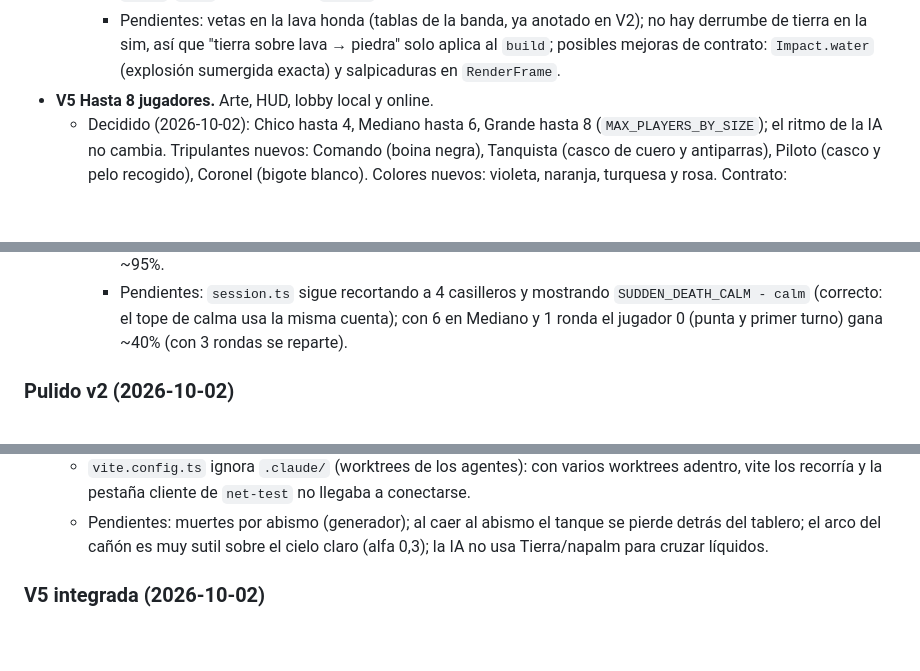
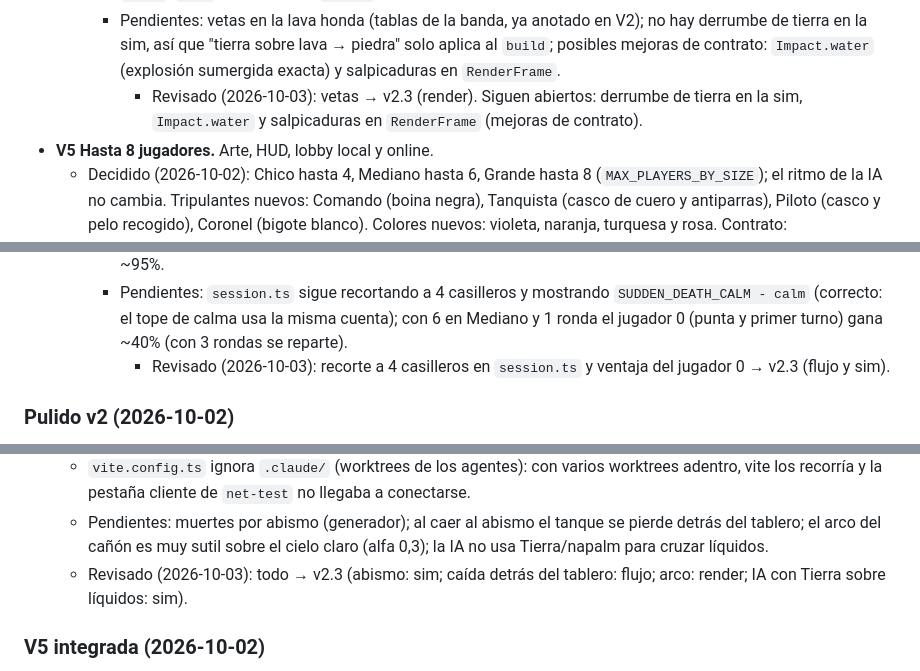
Before and after one commit to facus1979/tanks, a Markdown page: PROYECTO.md, 3 parts joined by grey strips. GitHub-like rendering; blank space fills up the shorter version.

```diff
--- a/PROYECTO.md
+++ b/PROYECTO.md
@@ -249,6 +252,7 @@ Decidido el 2026-10-01. Reemplaza a "una sola pantalla, sin cámara" y "máximo
     - render: `src/render/pixi/liquids.ts`: cuerpo de líquidos en una tercera capa de trozos (encima de los tanques, que se ven teñidos), agua translúcida con el look del lookdev, lava material con las tablas de `lava.ts`, `LiquidView` anima solo la superficie visible a 30 Hz, resplandor por pozo, terreno cocido junto a la lava; diff de grilla con `Int32Array` y acotado al rectángulo del flujo. Efectos: salpicadura y ondas, burbujas, explosión sumergida sin fuego con géiser, vapor, espuma/chispas en el frente del flujo. CPU de `render()` en Grande: 0,75 → 1,03 ms con líquidos quietos, 2,4 ms medio durante un flujo.
     - flujo: aplica cada parche en su `t`, los daños posteriores van al fin del flujo + 0,25 s, el turno espera el flujo; cámara `watch` sobre flujos de ≥ 300 celdas a la vista o cerca (zoom ≥ 0,5); sonidos `splash`, `boomUnder`, `steam`, `flow` (agua o lava), `plunge`.
     - Pendientes: vetas en la lava honda (tablas de la banda, ya anotado en V2); no hay derrumbe de tierra en la sim, así que "tierra sobre lava → piedra" solo aplica al `build`; posibles mejoras de contrato: `Impact.water` (explosión sumergida exacta) y salpicaduras en `RenderFrame`.
+      - Revisado (2026-10-03): vetas → v2.3 (render). Siguen abiertos: derrumbe de tierra en la sim, `Impact.water` y salpicaduras en `RenderFrame` (mejoras de contrato).
 - **V5 Hasta 8 jugadores.** Arte, HUD, lobby local y online.
   - Decidido (2026-10-02): Chico hasta 4, Mediano hasta 6, Grande hasta 8 (`MAX_PLAYERS_BY_SIZE`); el ritmo de la IA no cambia. Tripulantes nuevos: Comando (boina negra), Tanquista (casco de cuero y antiparras), Piloto (casco y pelo recogido), Coronel (bigote blanco). Colores nuevos: violeta, naranja, turquesa y rosa. Contrato: `CrewId`/`CREWS` de 8, `MAX_PLAYERS`, `MAX_PLAYERS_BY_SIZE`, `TANK_COLORS` de 8 (`src/sim/types.ts`), `tank.bodies`/`barrels` de 8 en el manifiesto, `LobbyState.slots` siempre de 8.
   - arte (2026-10-02): cuatro tripulantes nuevos en `scripts/lookdev/characters.mjs` (sprite 12×12 y retrato 32×32): Comando (boina negra ladeada con escudo, franja de camuflaje sobre los ojos y rayas en las mejillas, mandíbula cuadrada), Tanquista (casco de cuero acolchado con orejeras, antiparras redondas de bronce en la frente, cuello de corderito), Piloto (casco blanco con franja roja y visor ahumado levantado, trenza rubia sobre el hombro) y Coronel (gorra de plato con banda roja, escudo y laureles, cejas y bigote de morsa blancos, condecoraciones). Cuatro cascos nuevos en `HULLS` (`pixel.mjs`), uno distinto por color para que los 8 se reconozcan de lejos: invierno bajo el violeta, marino bajo el naranja, óxido bajo el turquesa y carbón bajo el rosa; `STRIPES` de 8 con el claro igual a `TANK_COLORS` (`paint-assets` lo verifica). `public/assets` con 8 cuerpos, cañones, tiras de orugas y tripulantes; lo anterior queda igual byte a byte. Hoja: `node scripts/lookdev/v5-crews.mjs` → `preview/v5-crews.png` (y `v5-crews-1x.png` a ×2).
@@ -259,6 +263,7 @@ Decidido el 2026-10-01. Reemplaza a "una sola pantalla, sin cámara" y "máximo
     - Reglas: tope de calma `calmLockTurn` = máx(30, 4 · tanques): desde ese turno el daño no reinicia la calma (con 2-4 tanques casi nunca llega; con 8 corta las rondas de hasta 60 tiros). La lava quema del más hundido al menos hundido y no mata al último en pie (gana el que aguantó más; empate solo si está igual de hundido y con la misma vida que el último que murió): con 8 tanques 1 de cada 4 rondas terminaba en empate. Economía, orden de turnos y ronda inicial no cambian (plata media por ronda: 4 tanques ~610-690, 8 tanques ~560-580).
     - `sim-check` 38308/38308. Tiros por partida (10-20 partidas): 2 / 4 tanques Chico 10,7 / 17,7, Mediano 10,5 / 21,0, Grande 11,5 / 20,6; Mediano 6: 27,7 (máx 38); Grande 8: 34,1 (máx 41). Con 40 rondas: Mediano 6 29,1 (máx 42), Grande 8 34,6 (máx 42), empates 0; con 3 rondas y tienda, Grande 8 38,6 tiros por ronda y el ganador repartido entre posiciones e ids. Muerte súbita: Mediano 6 en ~70% de las rondas, Grande 8 en ~95%.
     - Pendientes: `session.ts` sigue recortando a 4 casilleros y mostrando `SUDDEN_DEATH_CALM - calm` (correcto: el tope de calma usa la misma cuenta); con 6 en Mediano y 1 ronda el jugador 0 (punta y primer turno) gana ~40% (con 3 rondas se reparte).
+      - Revisado (2026-10-03): recorte a 4 casilleros en `session.ts` y ventaja del jugador 0 → v2.3 (flujo y sim).
 
 ### Pulido v2 (2026-10-02)
 
@@ -279,6 +284,7 @@ Pedido del usuario tras jugar la v2 publicada. Contrato: `fuelFor(width)`, `KNOC
   - vistas (`src/ui/hud.ts`, `src/ui/hudkit.ts`): tablero C como la maqueta; rivales arriba a la derecha con el panel de red debajo; estado, muerte súbita y "ESPERANDO A…" en una columna bajo el minimapa; `?uitest=hud` con `&players=`, `&turn=ai`, `&fine=1`, `&wind=`.
   - `vite.config.ts` ignora `.claude/` (worktrees de los agentes): con varios worktrees adentro, vite los recorría y la pestaña cliente de `net-test` no llegaba a conectarse.
   - Pendientes: muertes por abismo (generador); al caer al abismo el tanque se pierde detrás del tablero; el arco del cañón es muy sutil sobre el cielo claro (alfa 0,3); la IA no usa Tierra/napalm para cruzar líquidos.
+  - Revisado (2026-10-03): todo → v2.3 (abismo: sim; caída detrás del tablero: flujo; arco: render; IA con Tierra sobre líquidos: sim).
 
 ### V5 integrada (2026-10-02)
 
```
Also changed, not shown: other parts of PROYECTO.md (+4 -0 lines).
